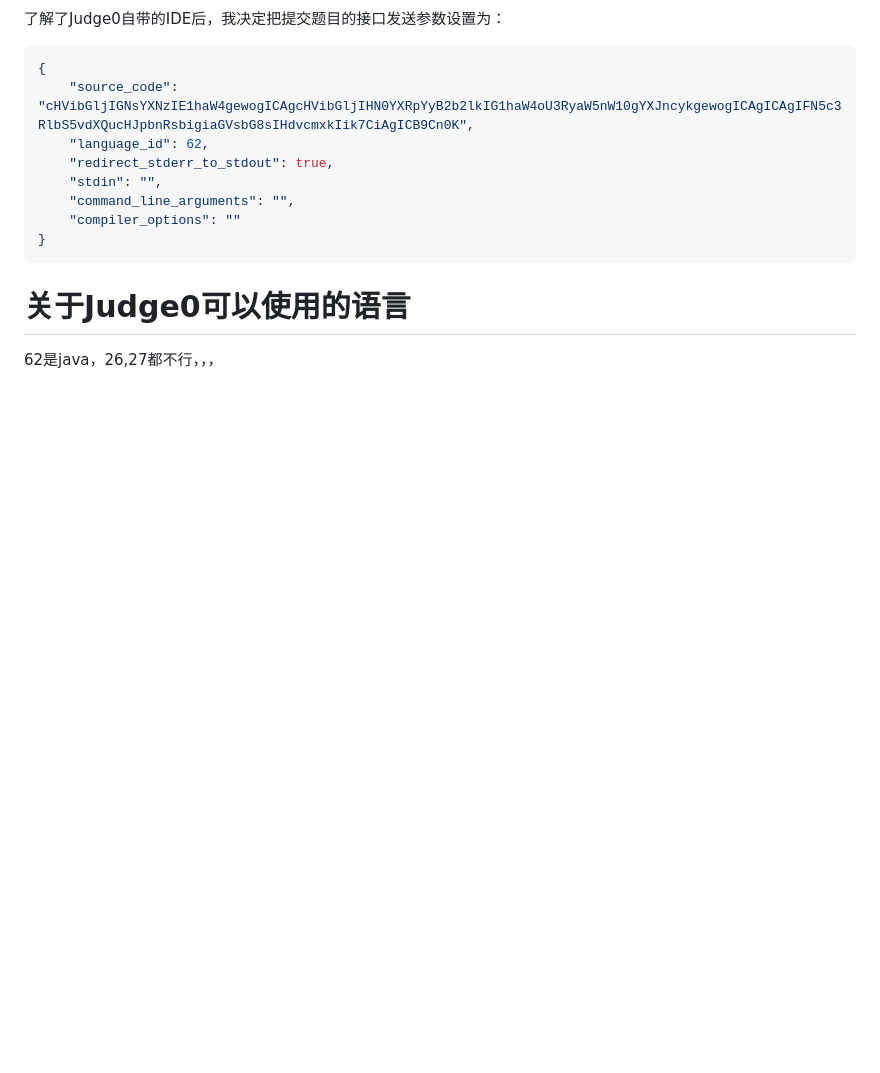
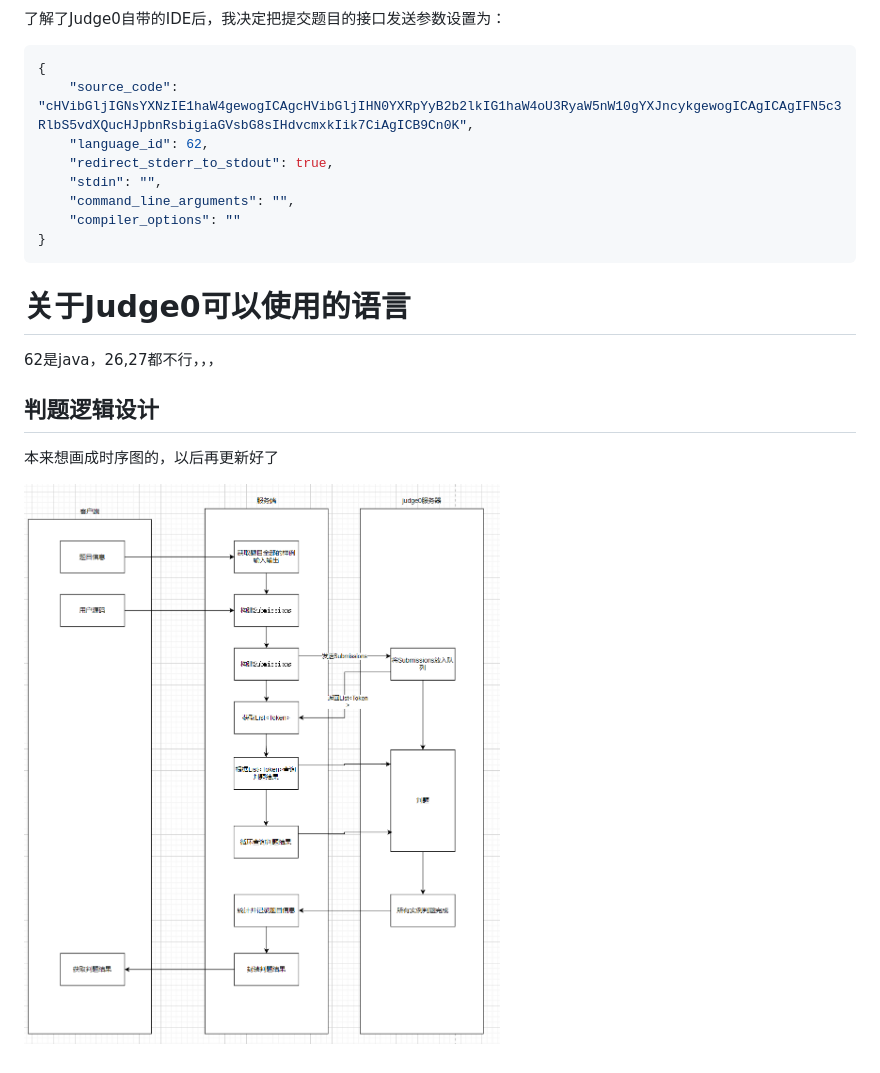
Before and after one commit to wyl20020808/Wyl_OnlineJudge, a Markdown page: judge0.md, the part around the change. Rendered like a GitHub page; pictures changed too: assets/2023-08-28-19-20-29-image.png (added); blank space fills up the shorter version.

Commit message:
update 判题逻辑

```diff
--- a/judge0.md
+++ b/judge0.md
@@ -239,3 +239,9 @@ Judge0的IDE访问的接口是：submissions?base64_encoded=true&wait=true，
 # 关于Judge0可以使用的语言
 
 62是java，26,27都不行，，，
+
+## 判题逻辑设计
+
+本来想画成时序图的，以后再更新好了
+
+![](assets/2023-08-28-19-20-29-image.png)
```
